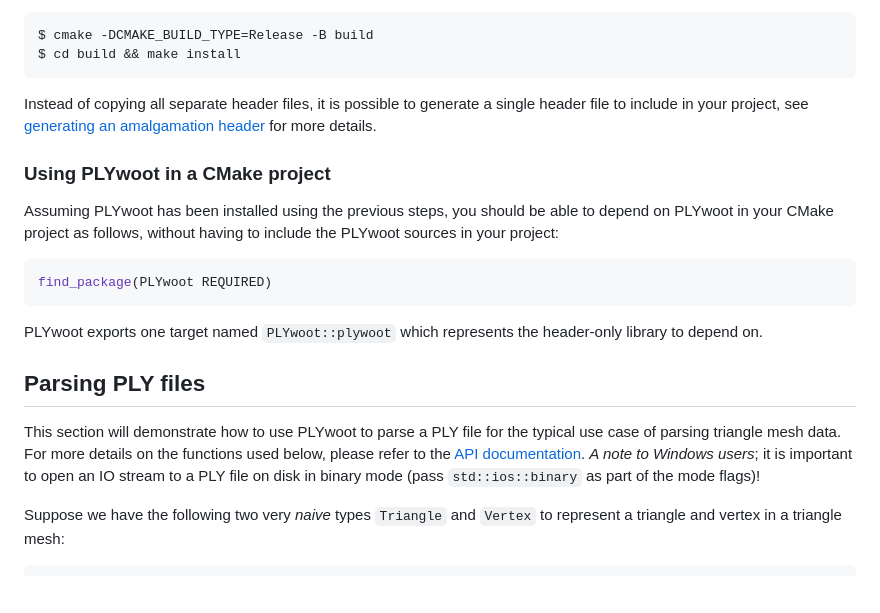
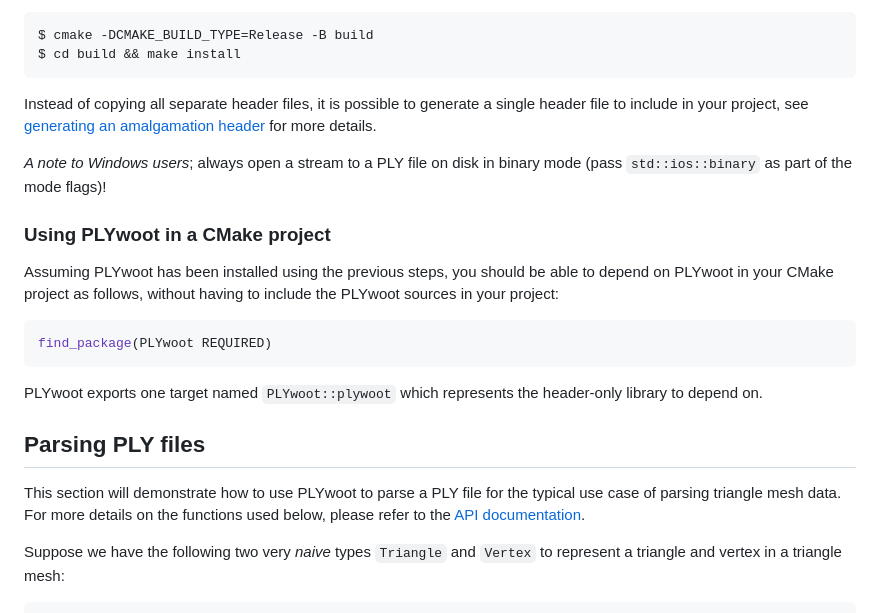
Before and after one commit to ton/PLYwoot, a Markdown page: README.md, the part around the change. Drawn GitHub-style; blank space fills up the shorter version.

Commit message:
Editorial

```diff
--- a/README.md
+++ b/README.md
@@ -28,6 +28,8 @@ $ cd build && make install
 
 Instead of copying all separate header files, it is possible to generate a single header file to include in your project, see [generating an amalgamation header](#Generating-an-amalgamation-header) for more details.
 
+ *A note to Windows users*; always open a stream to a PLY file on disk in binary mode (pass `std::ios::binary` as part of the mode flags)!
+
 ### Using PLYwoot in a CMake project
 
 Assuming PLYwoot has been installed using the previous steps, you should be able to depend on PLYwoot in your CMake project as follows, without having to include the PLYwoot sources in your project:
@@ -40,7 +42,7 @@ PLYwoot exports one target named `PLYwoot::plywoot` which represents the header-
 
 ## Parsing PLY files
 
-This section will demonstrate how to use PLYwoot to parse a PLY file for the typical use case of parsing triangle mesh data. For more details on the functions used below, please refer to the [API documentation](https://ton.github.io/PLYwoot). *A note to Windows users*; it is important to open an IO stream to a PLY file on disk in binary mode (pass `std::ios::binary` as part of the mode flags)!
+This section will demonstrate how to use PLYwoot to parse a PLY file for the typical use case of parsing triangle mesh data. For more details on the functions used below, please refer to the [API documentation](https://ton.github.io/PLYwoot).
 
 Suppose we have the following two very *naive* types `Triangle` and `Vertex` to represent a triangle and vertex in a triangle mesh:
 
```
